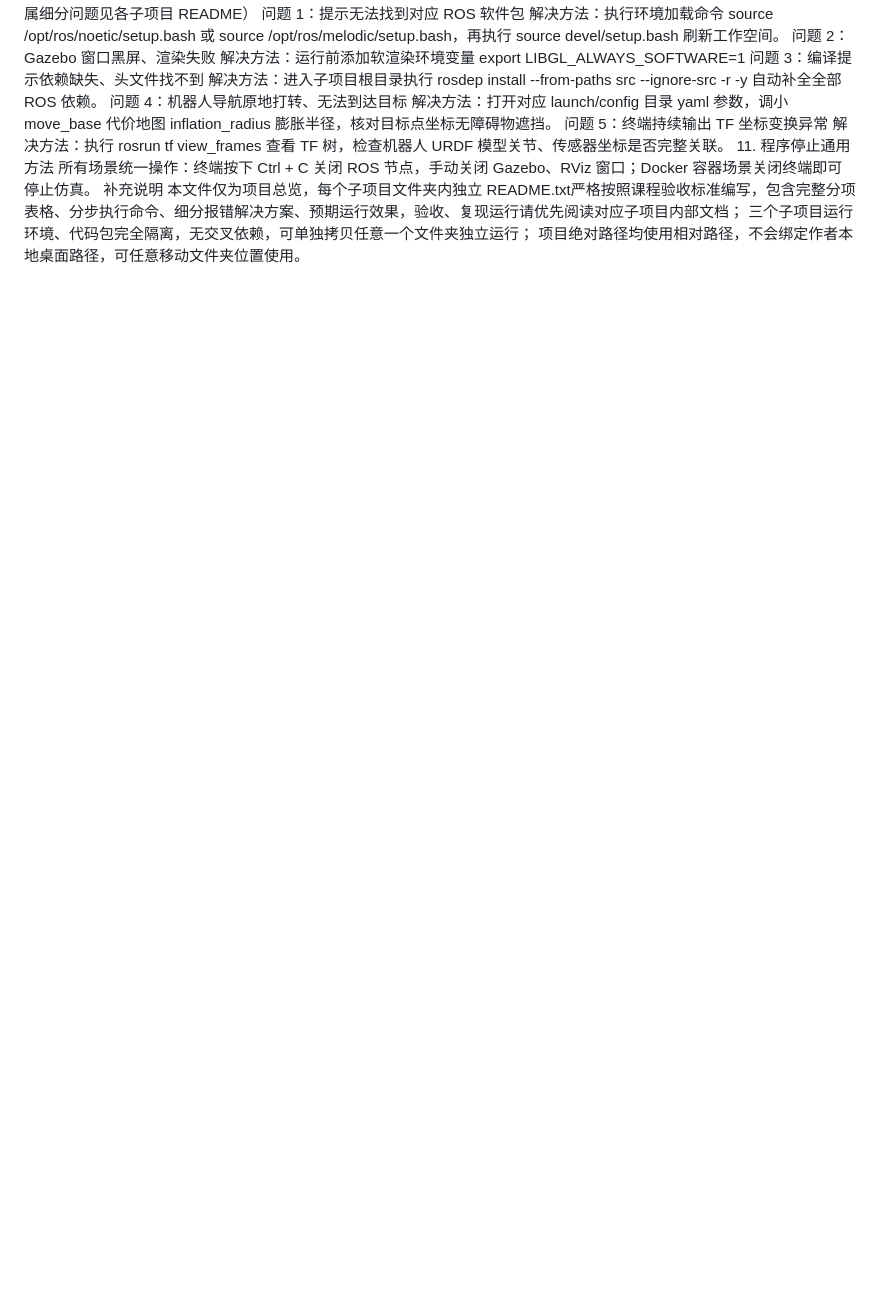
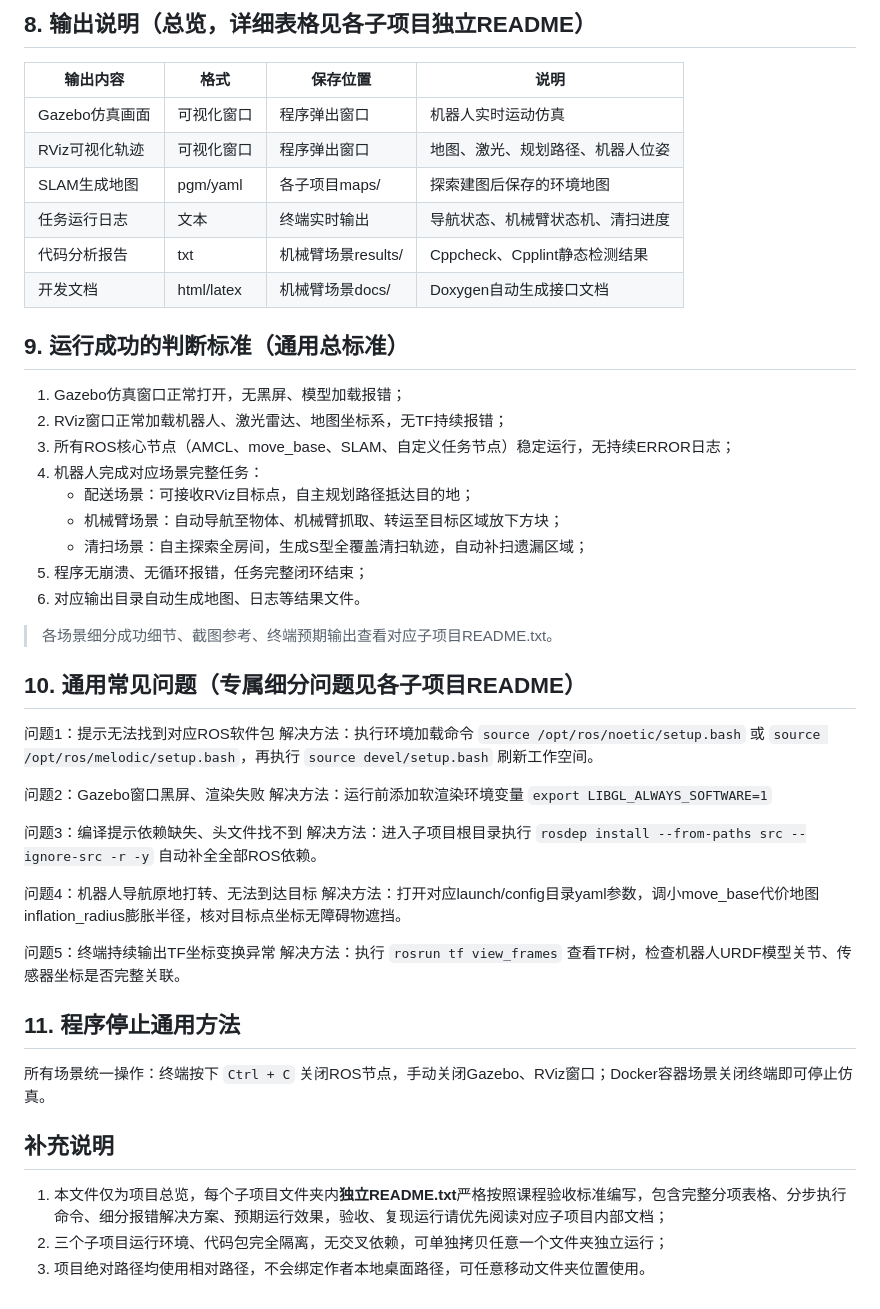
Before and after one commit to www969330/9_Autonomous_Mobile_Navigation_System, a Markdown page: README.md, the part around one of its changes. GitHub-like rendering; blank space fills up the shorter version.

```diff
--- a/README.md
+++ b/README.md
@@ -175,18 +168,48 @@ RViz 窗口正常加载机器人、激光雷达、地图坐标系，无 TF 持
+## 8. 输出说明（总览，详细表格见各子项目独立README）
+| 输出内容 | 格式 | 保存位置 | 说明 |
+| ---- | ---- | ---- | ---- |
+| Gazebo仿真画面 | 可视化窗口 | 程序弹出窗口 | 机器人实时运动仿真 |
+| RViz可视化轨迹 | 可视化窗口 | 程序弹出窗口 | 地图、激光、规划路径、机器人位姿 |
+| SLAM生成地图 | pgm/yaml | 各子项目maps/ | 探索建图后保存的环境地图 |
+| 任务运行日志 | 文本 | 终端实时输出 | 导航状态、机械臂状态机、清扫进度 |
+| 代码分析报告 | txt | 机械臂场景results/ | Cppcheck、Cpplint静态检测结果 |
+| 开发文档 | html/latex | 机械臂场景docs/ | Doxygen自动生成接口文档 |
+
+## 9. 运行成功的判断标准（通用总标准）
+1. Gazebo仿真窗口正常打开，无黑屏、模型加载报错；
+2. RViz窗口正常加载机器人、激光雷达、地图坐标系，无TF持续报错；
+3. 所有ROS核心节点（AMCL、move_base、SLAM、自定义任务节点）稳定运行，无持续ERROR日志；
+4. 机器人完成对应场景完整任务：
+   - 配送场景：可接收RViz目标点，自主规划路径抵达目的地；
+   - 机械臂场景：自动导航至物体、机械臂抓取、转运至目标区域放下方块；
+   - 清扫场景：自主探索全房间，生成S型全覆盖清扫轨迹，自动补扫遗漏区域；
+5. 程序无崩溃、无循环报错，任务完整闭环结束；
+6. 对应输出目录自动生成地图、日志等结果文件。
+> 各场景细分成功细节、截图参考、终端预期输出查看对应子项目README.txt。
+
+## 10. 通用常见问题（专属细分问题见各子项目README）
+问题1：提示无法找到对应ROS软件包
 解决方法：执行环境加载命令
-source /opt/ros/noetic/setup.bash 或 source /opt/ros/melodic/setup.bash，再执行 source devel/setup.bash 刷新工作空间。
-问题 2：Gazebo 窗口黑屏、渲染失败
+`source /opt/ros/noetic/setup.bash` 或 `source /opt/ros/melodic/setup.bash`，再执行 `source devel/setup.bash` 刷新工作空间。
+
+问题2：Gazebo窗口黑屏、渲染失败
 解决方法：运行前添加软渲染环境变量
-export LIBGL_ALWAYS_SOFTWARE=1
-问题 3：编译提示依赖缺失、头文件找不到
+`export LIBGL_ALWAYS_SOFTWARE=1`
+
+问题3：编译提示依赖缺失、头文件找不到
 解决方法：进入子项目根目录执行
-rosdep install --from-paths src --ignore-src -r -y 自动补全全部 ROS 依赖。
-问题 4：机器人导航原地打转、无法到达目标
-解决方法：打开对应 launch/config 目录 yaml 参数，调小 move_base 代价地图 inflation_radius 膨胀半径，核对目标点坐标无障碍物遮挡。
-问题 5：终端持续输出 TF 坐标变换异常
-解决方法：执行 rosrun tf view_frames 查看 TF 树，检查机器人 URDF 模型关节、传感器坐标是否完整关联。
-11. 程序停止通用方法
-所有场景统一操作：终端按下 Ctrl + C 关闭 ROS 节点，手动关闭 Gazebo、RViz 窗口；Docker 容器场景关闭终端即可停止仿真。
-补充说明
-本文件仅为项目总览，每个子项目文件夹内独立 README.txt严格按照课程验收标准编写，包含完整分项表格、分步执行命令、细分报错解决方案、预期运行效果，验收、复现运行请优先阅读对应子项目内部文档；
-三个子项目运行环境、代码包完全隔离，无交叉依赖，可单独拷贝任意一个文件夹独立运行；
-项目绝对路径均使用相对路径，不会绑定作者本地桌面路径，可任意移动文件夹位置使用。
+`rosdep install --from-paths src --ignore-src -r -y` 自动补全全部ROS依赖。
+
+问题4：机器人导航原地打转、无法到达目标
+解决方法：打开对应launch/config目录yaml参数，调小move_base代价地图inflation_radius膨胀半径，核对目标点坐标无障碍物遮挡。
+
+问题5：终端持续输出TF坐标变换异常
+解决方法：执行 `rosrun tf view_frames` 查看TF树，检查机器人URDF模型关节、传感器坐标是否完整关联。
+
+## 11. 程序停止通用方法
+所有场景统一操作：终端按下 `Ctrl + C` 关闭ROS节点，手动关闭Gazebo、RViz窗口；Docker容器场景关闭终端即可停止仿真。
+
+## 补充说明
+1. 本文件仅为项目总览，每个子项目文件夹内**独立README.txt**严格按照课程验收标准编写，包含完整分项表格、分步执行命令、细分报错解决方案、预期运行效果，验收、复现运行请优先阅读对应子项目内部文档；
+2. 三个子项目运行环境、代码包完全隔离，无交叉依赖，可单独拷贝任意一个文件夹独立运行；
+3. 项目绝对路径均使用相对路径，不会绑定作者本地桌面路径，可任意移动文件夹位置使用。
```
Also changed, not shown: other parts of README.md (+106 -113 lines).
